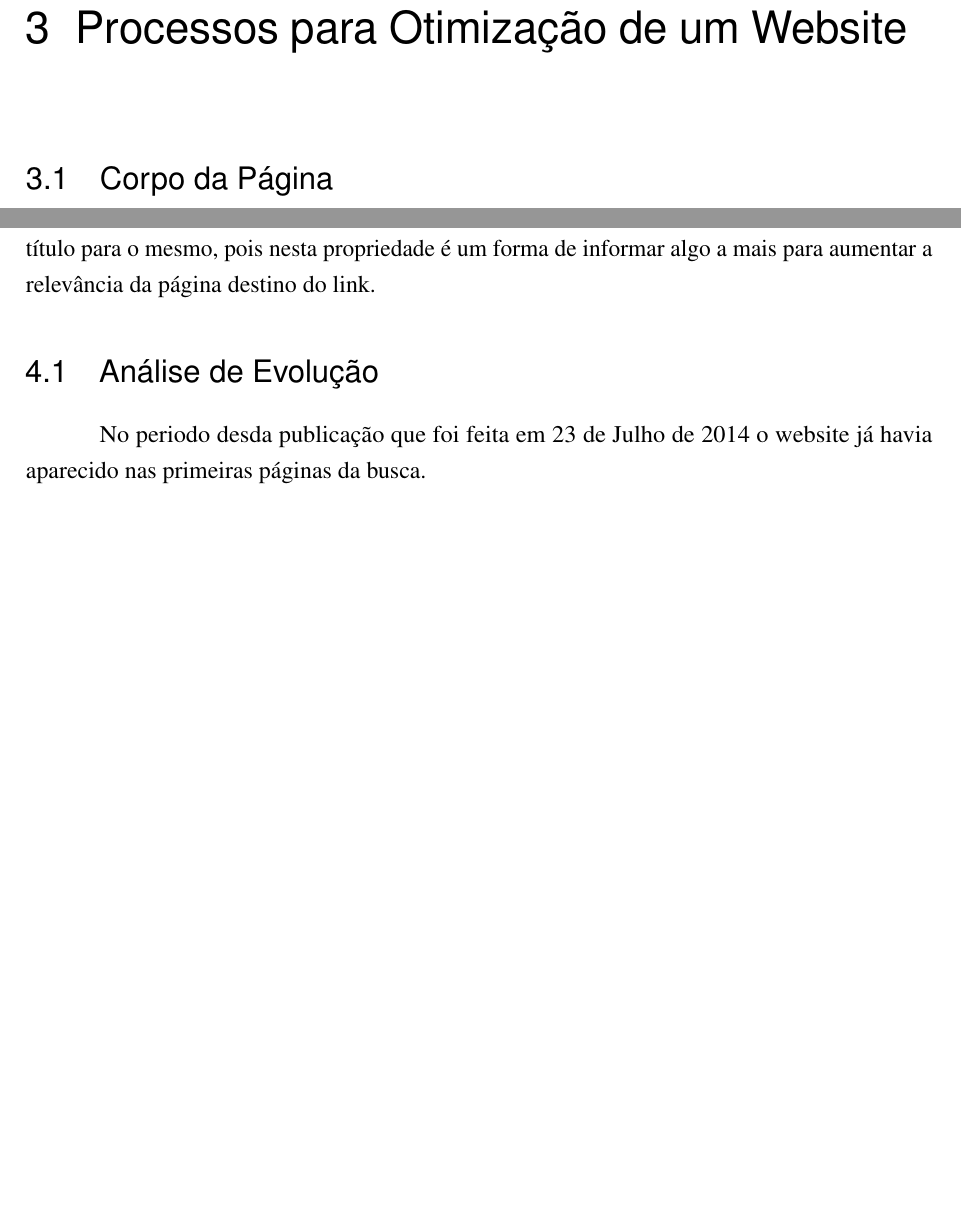
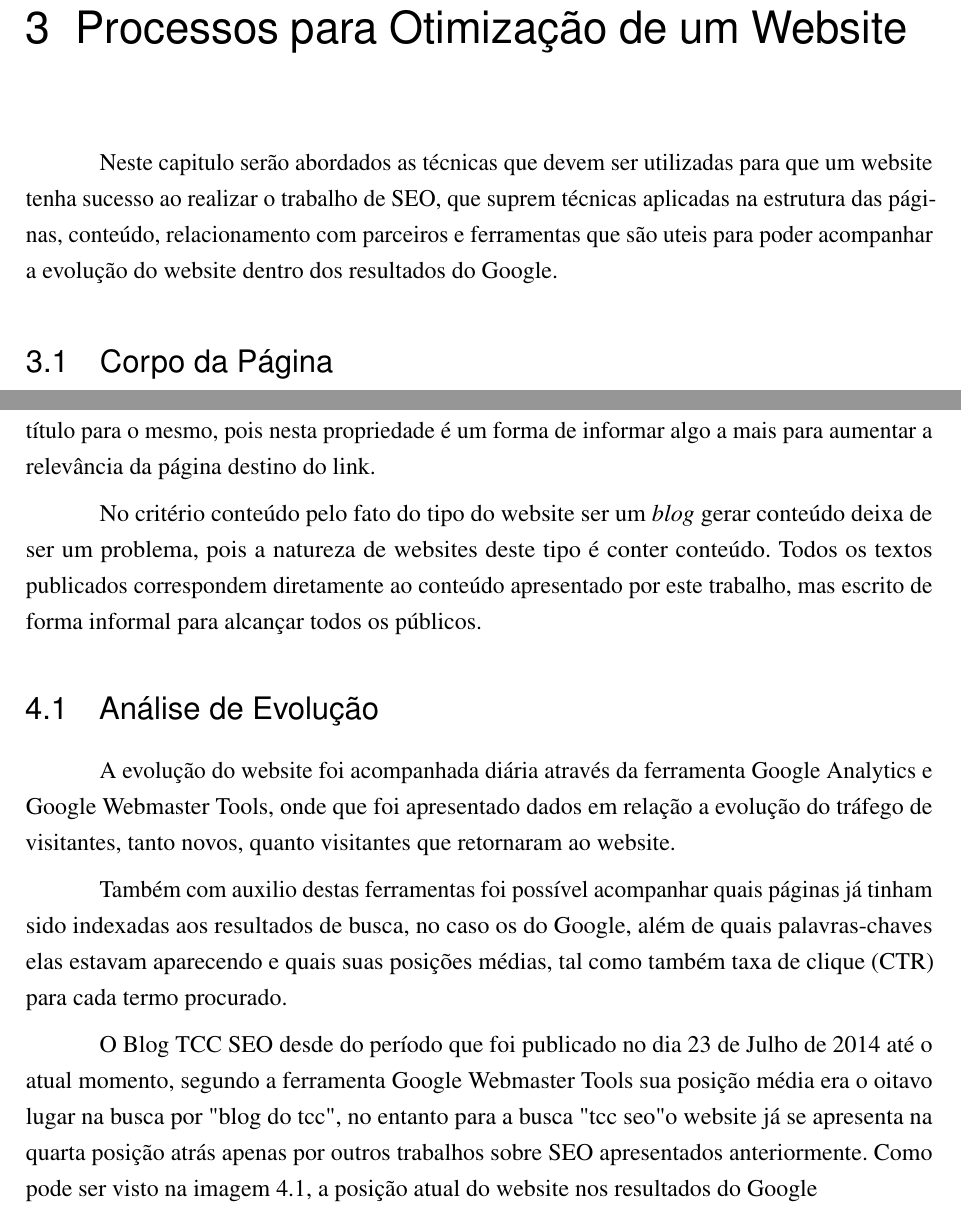
Before and after one commit to jeanmfdias/tccseo, a LaTeX thesis (TCC.tex): two parts of pages 37 and 47 of 57, joined at a grey line, cut so that both start at the same text, the shorter picture padded with empty space. Compiled offline with pdfLaTeX.

Commit message:
More text

```diff
--- a/TCC.tex
+++ b/TCC.tex
@@ -590,6 +590,8 @@ Busca Paga é toda aquela área dos resultados, quem aparecem pelo fato de algum
 
 
 \chapter{Processos para Otimização de um Website}
+
+Neste capitulo serão abordados as técnicas que devem ser utilizadas para que um website tenha sucesso ao realizar o trabalho de SEO, que suprem técnicas aplicadas na estrutura das páginas, conteúdo, relacionamento com parceiros e ferramentas que são uteis para poder acompanhar a evolução do website dentro dos resultados do Google.
 
 \section{Corpo da Página}
 
@@ -795,11 +797,17 @@ Com a utilização destas três seções foi possível melhorar a identificaçã
 
 Os links foram trabalhados desde seu conteúdo chave, escolhendo sempre a melhor palavra-chave para poder utilizar levando em consideração o conteúdo da página e os termos que o visitante costuma a buscar para encontrar aquele conteúdo que será apresentado a partir do link. Também com relação aos links foram análisados o textos que iram fazer parte da propriedades de título para o mesmo, pois nesta propriedade é um forma de informar algo a mais para aumentar a relevância da página destino do link.
 
-
+No critério conteúdo pelo fato do tipo do website ser um \textit{blog} gerar conteúdo deixa de ser um problema, pois a natureza de websites deste tipo é conter conteúdo. Todos os textos publicados correspondem diretamente ao conteúdo apresentado por este trabalho, mas escrito de forma informal para alcançar todos os públicos.
 
 \section{Análise de Evolução}
 
-No periodo desda publicação que foi feita em 23 de Julho de 2014 o website já havia aparecido nas primeiras páginas da busca.
+A evolução do website foi acompanhada diária através da ferramenta Google Analytics e Google Webmaster Tools, onde que foi apresentado dados em relação a evolução do tráfego de visitantes, tanto novos, quanto visitantes que retornaram ao website.
+
+Também com auxilio destas ferramentas foi possível acompanhar quais páginas já tinham sido indexadas aos resultados de busca, no caso os do Google, além de quais palavras-chaves elas estavam aparecendo e quais suas posições médias, tal como também taxa de clique (CTR) para cada termo procurado.
+
+O Blog TCC SEO desde do período que foi publicado no dia 23 de Julho de 2014 até o atual momento, segundo a ferramenta Google Webmaster Tools sua posição média era o oitavo lugar na busca por "blog do tcc", no entanto para a busca "tcc seo" o website já se apresenta na quarta posição atrás apenas por outros trabalhos sobre SEO apresentados anteriormente. Como pode ser visto na imagem 4.1, a posição atual do website nos resultados do Google
+
+
 
 
 % ----------------------------------------------------------
```
Also changed, not shown: TCC.tex (20 more changed lines).
